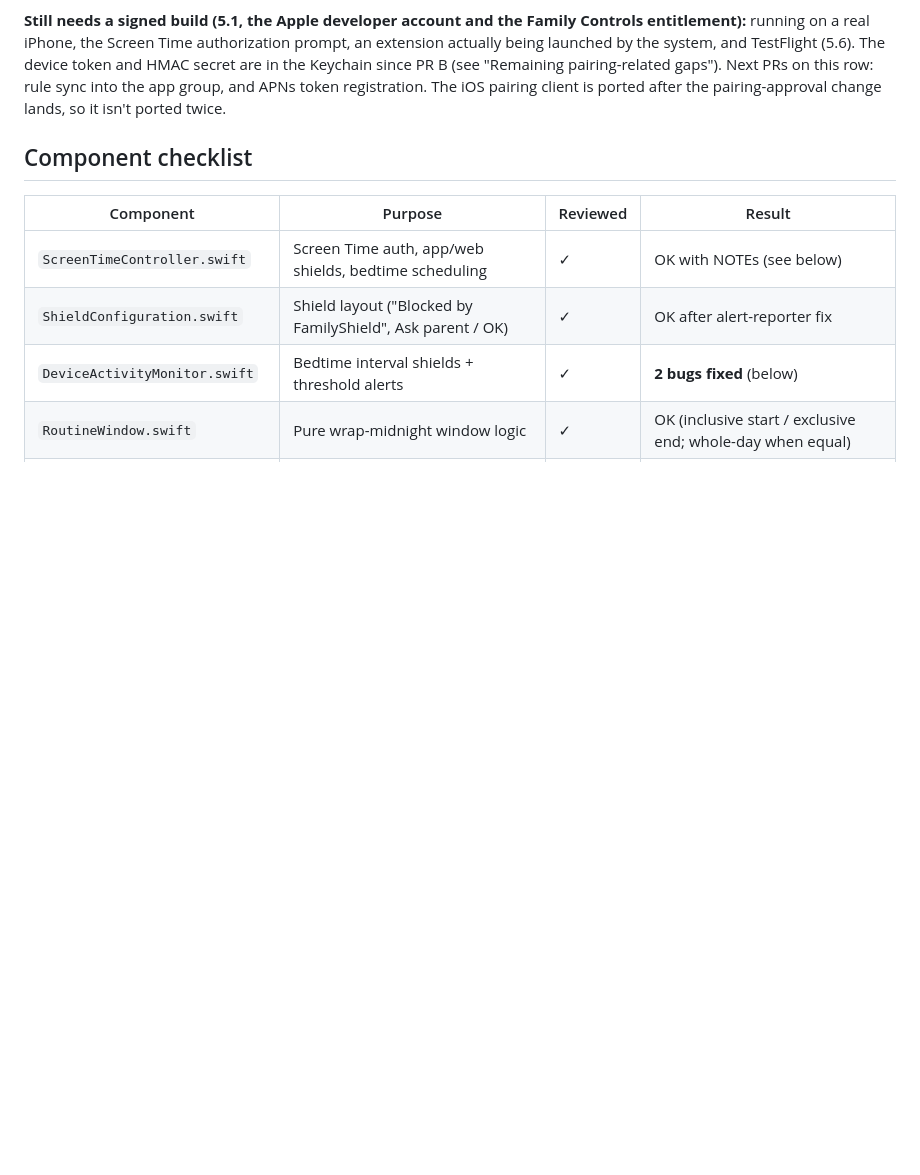
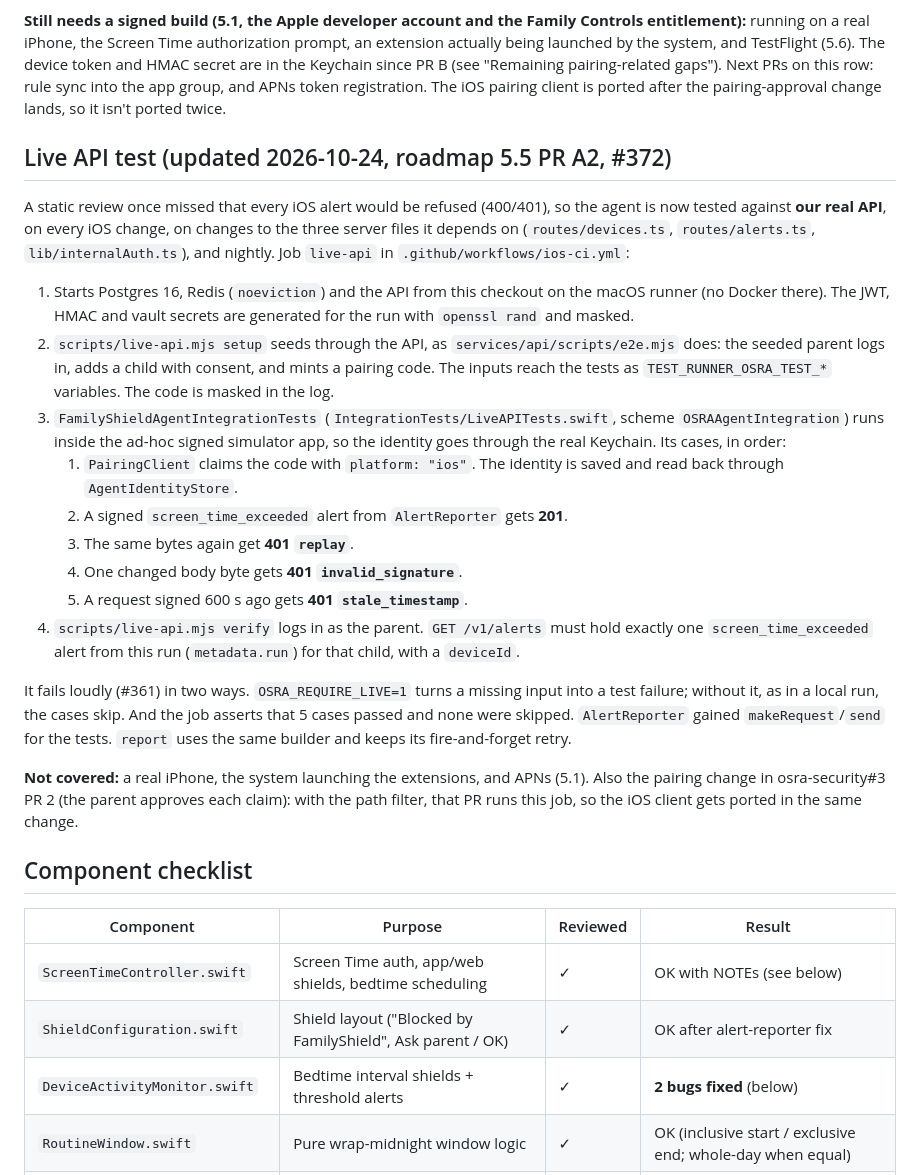
Before and after one commit to handfulofluck-lab/osra, a Markdown page: apps/child-ios/QA-IOS.md, the part around the change. GitHub-like rendering; blank space fills up the shorter version.

```diff
--- a/apps/child-ios/QA-IOS.md
+++ b/apps/child-ios/QA-IOS.md
@@ -53,6 +53,39 @@ running on a real iPhone, the Screen Time authorization prompt, an extension act
 the system, and TestFlight (5.6). The device token and HMAC secret are in the Keychain since PR B (see
 "Remaining pairing-related gaps"). Next PRs on this row: rule sync into the app group, and APNs token registration. The iOS pairing client is ported after the
 pairing-approval change lands, so it isn't ported twice.
+
+## Live API test (updated 2026-10-24, roadmap 5.5 PR A2, #372)
+
+A static review once missed that every iOS alert would be refused (400/401), so the agent is now tested
+against **our real API**, on every iOS change, on changes to the three server files it depends on
+(`routes/devices.ts`, `routes/alerts.ts`, `lib/internalAuth.ts`), and nightly. Job `live-api` in
+`.github/workflows/ios-ci.yml`:
+
+1. Starts Postgres 16, Redis (`noeviction`) and the API from this checkout on the macOS runner (no Docker
+   there). The JWT, HMAC and vault secrets are generated for the run with `openssl rand` and masked.
+2. `scripts/live-api.mjs setup` seeds through the API, as `services/api/scripts/e2e.mjs` does: the seeded
+   parent logs in, adds a child with consent, and mints a pairing code. The inputs reach the tests as
+   `TEST_RUNNER_OSRA_TEST_*` variables. The code is masked in the log.
+3. `FamilyShieldAgentIntegrationTests` (`IntegrationTests/LiveAPITests.swift`, scheme
+   `OSRAAgentIntegration`) runs inside the ad-hoc signed simulator app, so the identity goes through the
+   real Keychain. Its cases, in order:
+   1. `PairingClient` claims the code with `platform: "ios"`. The identity is saved and read back through
+      `AgentIdentityStore`.
+   2. A signed `screen_time_exceeded` alert from `AlertReporter` gets **201**.
+   3. The same bytes again get **401 `replay`**.
+   4. One changed body byte gets **401 `invalid_signature`**.
+   5. A request signed 600 s ago gets **401 `stale_timestamp`**.
+4. `scripts/live-api.mjs verify` logs in as the parent. `GET /v1/alerts` must hold exactly one
+   `screen_time_exceeded` alert from this run (`metadata.run`) for that child, with a `deviceId`.
+
+It fails loudly (#361) in two ways. `OSRA_REQUIRE_LIVE=1` turns a missing input into a test failure; without
+it, as in a local run, the cases skip. And the job asserts that 5 cases passed and none were skipped.
+`AlertReporter` gained `makeRequest`/`send` for the tests. `report` uses the same builder and keeps its
+fire-and-forget retry.
+
+**Not covered:** a real iPhone, the system launching the extensions, and APNs (5.1). Also the pairing
+change in osra-security#3 PR 2 (the parent approves each claim): with the path filter, that PR runs this
+job, so the iOS client gets ported in the same change.
 
 ## Component checklist
 
```
Also changed, not shown: CHANGELOG.d/2026-10-24-ios-live-api.md (added, +21 -0 lines), docs/ROADMAP.md (+1 -1 lines).
